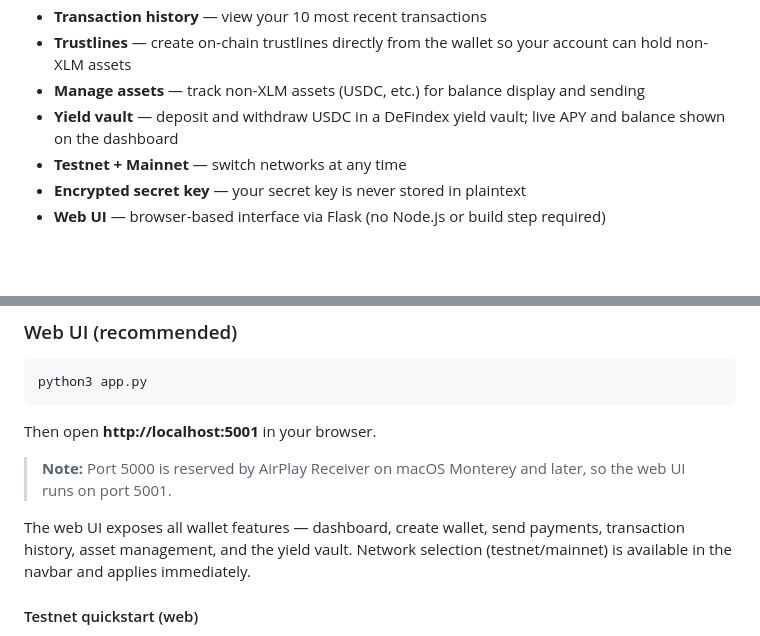
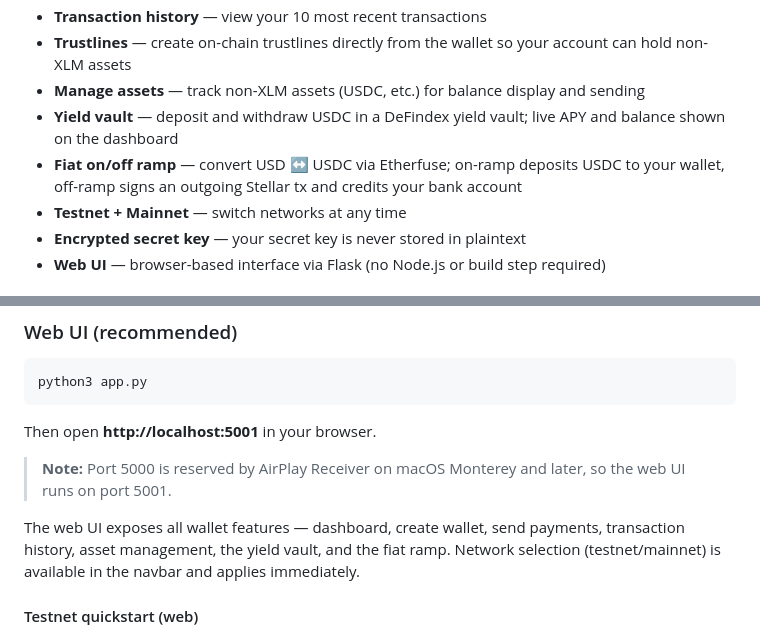
Before and after one commit to rice2000/arroz-wallet, a Markdown page: README.md, 2 parts joined by grey strips. GitHub-like rendering; blank space fills up the shorter version.

```diff
--- a/README.md
+++ b/README.md
@@ -11,6 +11,7 @@ A Stellar wallet built in Python with both a command-line interface and a web UI
 - **Trustlines** — create on-chain trustlines directly from the wallet so your account can hold non-XLM assets
 - **Manage assets** — track non-XLM assets (USDC, etc.) for balance display and sending
 - **Yield vault** — deposit and withdraw USDC in a DeFindex yield vault; live APY and balance shown on the dashboard
+- **Fiat on/off ramp** — convert USD ↔ USDC via Etherfuse; on-ramp deposits USDC to your wallet, off-ramp signs an outgoing Stellar tx and credits your bank account
 - **Testnet + Mainnet** — switch networks at any time
 - **Encrypted secret key** — your secret key is never stored in plaintext
 - **Web UI** — browser-based interface via Flask (no Node.js or build step required)
@@ -40,7 +41,7 @@ Then open **http://localhost:5001** in your browser.
 
 > **Note:** Port 5000 is reserved by AirPlay Receiver on macOS Monterey and later, so the web UI runs on port 5001.
 
-The web UI exposes all wallet features — dashboard, create wallet, send payments, transaction history, asset management, and the yield vault. Network selection (testnet/mainnet) is available in the navbar and applies immediately.
+The web UI exposes all wallet features — dashboard, create wallet, send payments, transaction history, asset management, the yield vault, and the fiat ramp. Network selection (testnet/mainnet) is available in the navbar and applies immediately.
 
 #### Testnet quickstart (web)
 
```
Also changed, not shown: other parts of README.md (+29 -1 lines).
